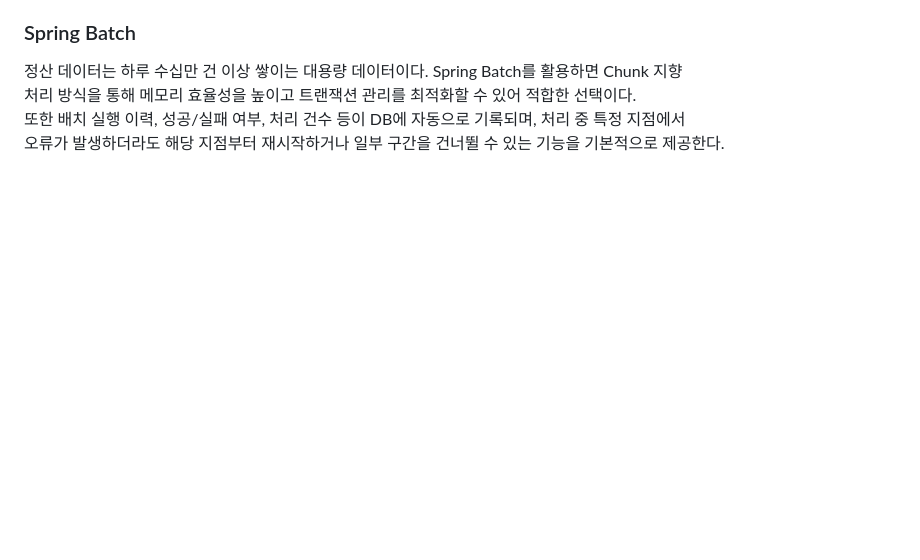
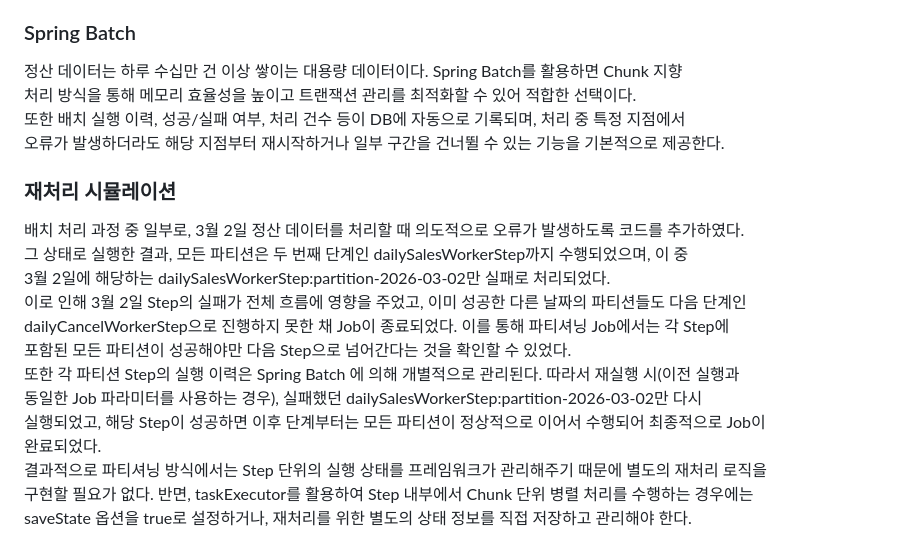
Before and after one commit to gr1993/ecommerce-data-platform, a Markdown page: settlement-service/README.md, the part around the change. GitHub-like rendering; blank space fills up the shorter version.

Commit message:
docs(settlement): 재처리 시뮬레이션 후 문구 추가

```diff
--- a/settlement-service/README.md
+++ b/settlement-service/README.md
@@ -79,3 +79,19 @@ Daily 배치는 이 기간을 기준으로 미처 반영되지 않은 정산 데
 처리 방식을 통해 메모리 효율성을 높이고 트랜잭션 관리를 최적화할 수 있어 적합한 선택이다.
 또한 배치 실행 이력, 성공/실패 여부, 처리 건수 등이 DB에 자동으로 기록되며, 처리 중 특정 지점에서
 오류가 발생하더라도 해당 지점부터 재시작하거나 일부 구간을 건너뛸 수 있는 기능을 기본적으로 제공한다.
+
+
+### 재처리 시뮬레이션
+배치 처리 과정 중 일부로, 3월 2일 정산 데이터를 처리할 때 의도적으로 오류가 발생하도록 코드를 추가하였다.
+그 상태로 실행한 결과, 모든 파티션은 두 번째 단계인 dailySalesWorkerStep까지 수행되었으며, 이 중
+3월 2일에 해당하는 dailySalesWorkerStep:partition-2026-03-02만 실패로 처리되었다.
+이로 인해 3월 2일 Step의 실패가 전체 흐름에 영향을 주었고, 이미 성공한 다른 날짜의 파티션들도 다음 단계인
+dailyCancelWorkerStep으로 진행하지 못한 채 Job이 종료되었다. 이를 통해 파티셔닝 Job에서는 각 Step에
+포함된 모든 파티션이 성공해야만 다음 Step으로 넘어간다는 것을 확인할 수 있었다.
+또한 각 파티션 Step의 실행 이력은 Spring Batch 에 의해 개별적으로 관리된다. 따라서 재실행 시(이전 실행과
+동일한 Job 파라미터를 사용하는 경우), 실패했던 dailySalesWorkerStep:partition-2026-03-02만 다시
+실행되었고, 해당 Step이 성공하면 이후 단계부터는 모든 파티션이 정상적으로 이어서 수행되어 최종적으로 Job이
+완료되었다.
+결과적으로 파티셔닝 방식에서는 Step 단위의 실행 상태를 프레임워크가 관리해주기 때문에 별도의 재처리 로직을
+구현할 필요가 없다. 반면, taskExecutor를 활용하여 Step 내부에서 Chunk 단위 병렬 처리를 수행하는 경우에는
+saveState 옵션을 true로 설정하거나, 재처리를 위한 별도의 상태 정보를 직접 저장하고 관리해야 한다.
```
